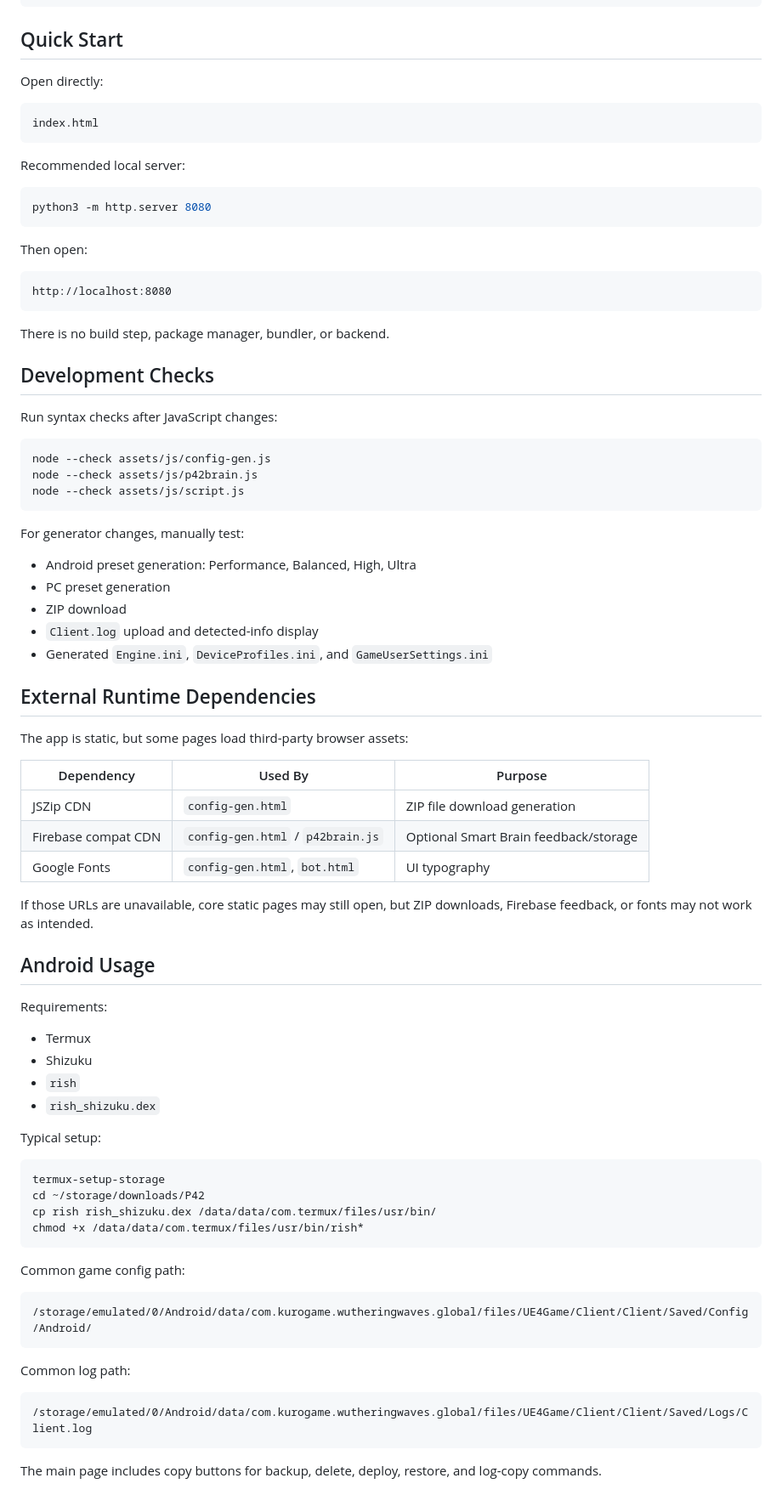
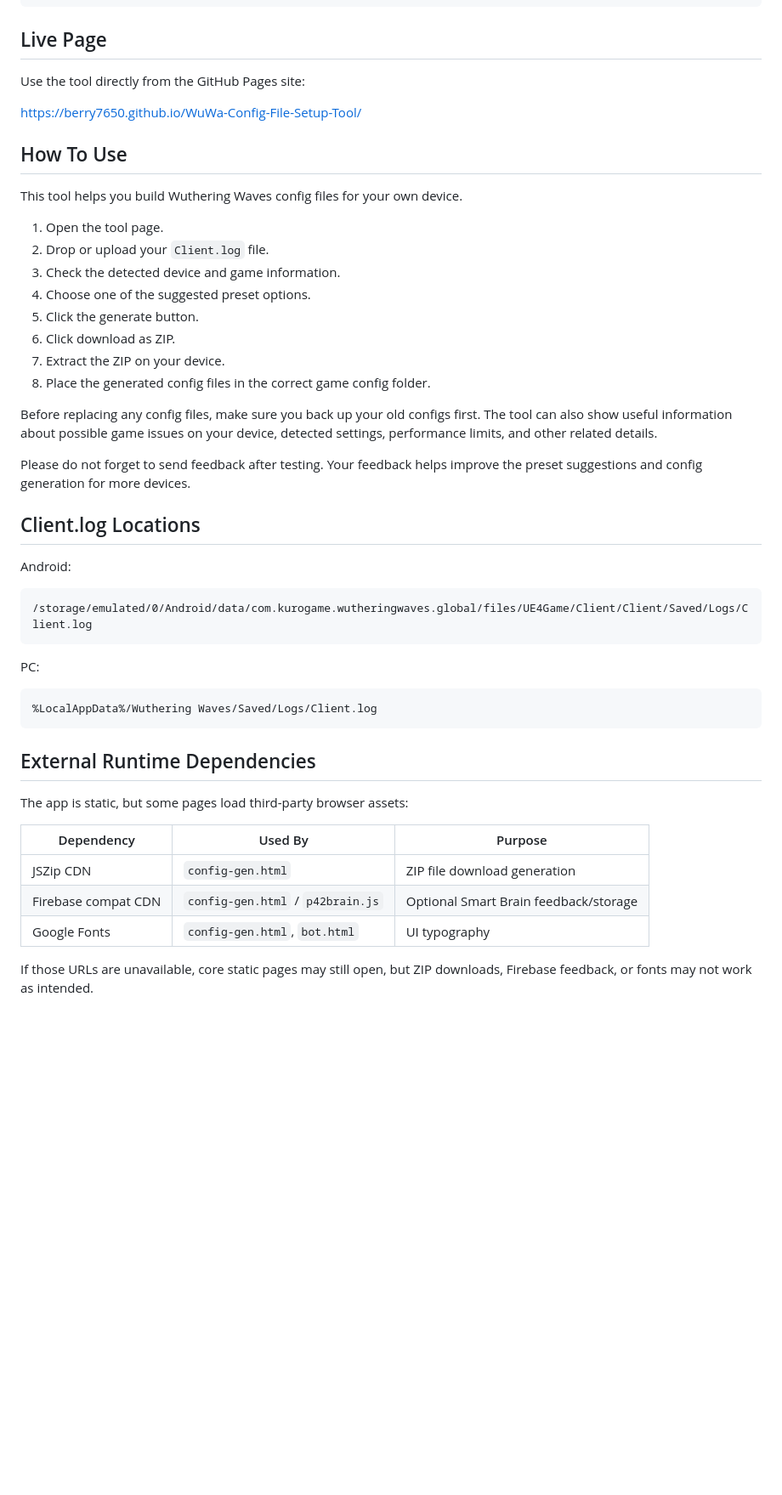
Before and after one commit to Berry7650/WuWa-Config-File-Setup-Tool, a Markdown page: README.md, the part around one of its changes. Shown at 85% size. Rendered like a GitHub page; blank space fills up the shorter version.

````diff
--- a/README.md
+++ b/README.md
@@ -56,45 +61,42 @@ Browser-based toolkit for generating and deploying Wuthering Waves UE config fil
         └── ultra/
 ```
 
-## Quick Start
+## Live Page
 
-Open directly:
+Use the tool directly from the GitHub Pages site:
+
+https://berry7650.github.io/WuWa-Config-File-Setup-Tool/
+
+## How To Use
+
+This tool helps you build Wuthering Waves config files for your own device.
+
+1. Open the tool page.
+2. Drop or upload your `Client.log` file.
+3. Check the detected device and game information.
+4. Choose one of the suggested preset options.
+5. Click the generate button.
+6. Click download as ZIP.
+7. Extract the ZIP on your device.
+8. Place the generated config files in the correct game config folder.
+
+Before replacing any config files, make sure you back up your old configs first. The tool can also show useful information about possible game issues on your device, detected settings, performance limits, and other related details.
+
+Please do not forget to send feedback after testing. Your feedback helps improve the preset suggestions and config generation for more devices.
+
+## Client.log Locations
+
+Android:
 
 ```text
-index.html
+/storage/emulated/0/Android/data/com.kurogame.wutheringwaves.global/files/UE4Game/Client/Client/Saved/Logs/Client.log
 ```
 
-Recommended local server:
-
-```bash
-python3 -m http.server 8080
-```
-
-Then open:
+PC:
 
 ```text
-http://localhost:8080
+%LocalAppData%/Wuthering Waves/Saved/Logs/Client.log
 ```
-
-There is no build step, package manager, bundler, or backend.
-
-## Development Checks
-
-Run syntax checks after JavaScript changes:
-
-```bash
-node --check assets/js/config-gen.js
-node --check assets/js/p42brain.js
-node --check assets/js/script.js
-```
-
-For generator changes, manually test:
-
-- Android preset generation: Performance, Balanced, High, Ultra
-- PC preset generation
-- ZIP download
-- `Client.log` upload and detected-info display
-- Generated `Engine.ini`, `DeviceProfiles.ini`, and `GameUserSettings.ini`
 
 ## External Runtime Dependencies
 
@@ -107,36 +109,3 @@ The app is static, but some pages load third-party browser assets:
 | Google Fonts | `config-gen.html`, `bot.html` | UI typography |
 
 If those URLs are unavailable, core static pages may still open, but ZIP downloads, Firebase feedback, or fonts may not work as intended.
-
-## Android Usage
-
-Requirements:
-
-- Termux
-- Shizuku
-- `rish`
-- `rish_shizuku.dex`
-
-Typical setup:
-
-```bash
-termux-setup-storage
-cd ~/storage/downloads/P42
-cp rish rish_shizuku.dex /data/data/com.termux/files/usr/bin/
-chmod +x /data/data/com.termux/files/usr/bin/rish*
-```
-
-Common game config path:
-
-```text
-/storage/emulated/0/Android/data/com.kurogame.wutheringwaves.global/files/UE4Game/Client/Client/Saved/Config/Android/
-```
-
-Common log path:
-
-```text
-/storage/emulated/0/Android/data/com.kurogame.wutheringwaves.global/files/UE4Game/Client/Client/Saved/Logs/Client.log
-```
-
-The main page includes copy buttons for backup, delete, deploy, restore, and log-copy commands.
-
````
Also changed, not shown: other parts of README.md (+13 -45 lines).
